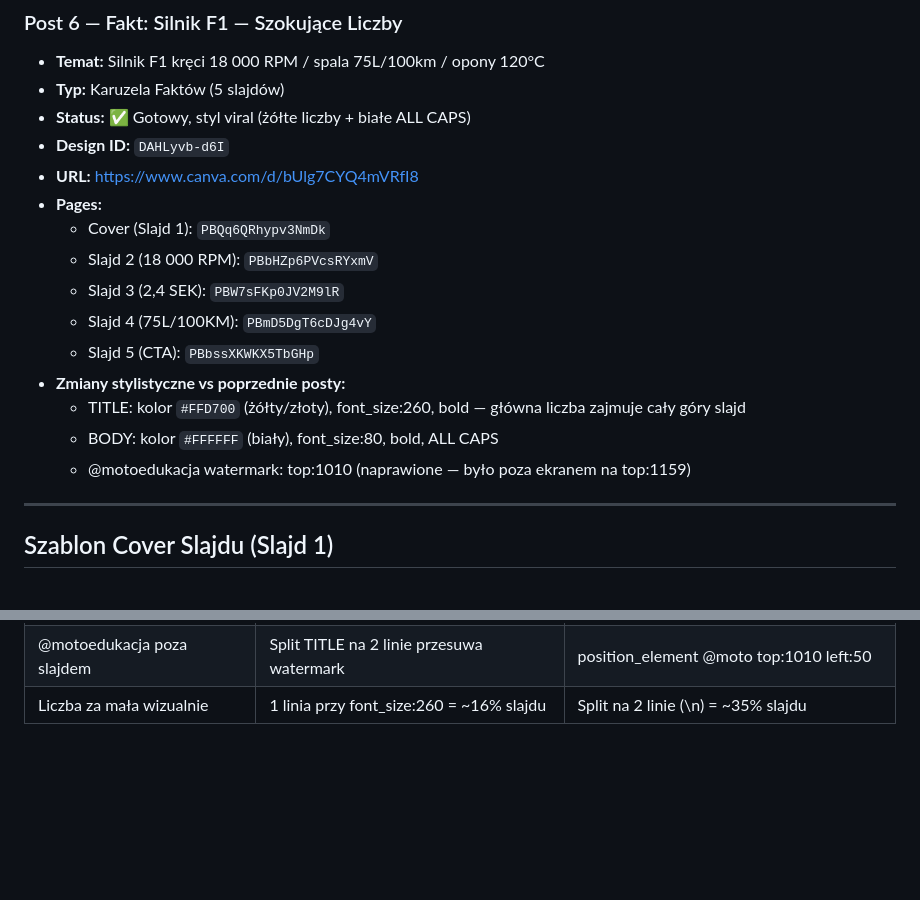
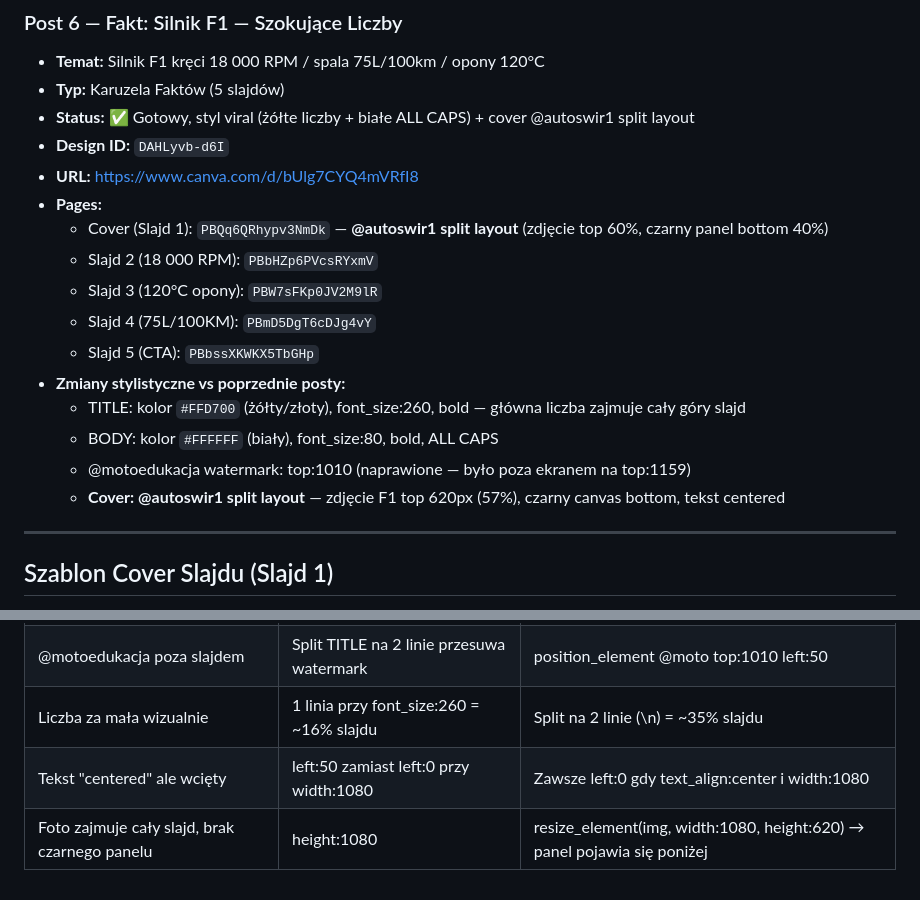
Before and after one commit to fordfiesta2014/kupauto, a Markdown page: canva-workflow.md, 2 parts joined by grey strips. Drawn GitHub-style; blank space fills up the shorter version.

```diff
--- a/canva-workflow.md
+++ b/canva-workflow.md
@@ -38,19 +38,20 @@
 ### Post 6 — Fakt: Silnik F1 — Szokujące Liczby
 - **Temat:** Silnik F1 kręci 18 000 RPM / spala 75L/100km / opony 120°C
 - **Typ:** Karuzela Faktów (5 slajdów)
-- **Status:** ✅ Gotowy, styl viral (żółte liczby + białe ALL CAPS)
+- **Status:** ✅ Gotowy, styl viral (żółte liczby + białe ALL CAPS) + cover @autoswir1 split layout
 - **Design ID:** `DAHLyvb-d6I`
 - **URL:** https://www.canva.com/d/bUlg7CYQ4mVRfI8
 - **Pages:**
-  - Cover (Slajd 1): `PBQq6QRhypv3NmDk`
+  - Cover (Slajd 1): `PBQq6QRhypv3NmDk` — **@autoswir1 split layout** (zdjęcie top 60%, czarny panel bottom 40%)
   - Slajd 2 (18 000 RPM): `PBbHZp6PVcsRYxmV`
-  - Slajd 3 (2,4 SEK): `PBW7sFKp0JV2M9lR`
+  - Slajd 3 (120°C opony): `PBW7sFKp0JV2M9lR`
   - Slajd 4 (75L/100KM): `PBmD5DgT6cDJg4vY`
   - Slajd 5 (CTA): `PBbssXKWKX5TbGHp`
 - **Zmiany stylistyczne vs poprzednie posty:**
   - TITLE: kolor `#FFD700` (żółty/złoty), font_size:260, bold — główna liczba zajmuje cały góry slajd
   - BODY: kolor `#FFFFFF` (biały), font_size:80, bold, ALL CAPS
   - @motoedukacja watermark: top:1010 (naprawione — było poza ekranem na top:1159)
+  - **Cover: @autoswir1 split layout** — zdjęcie F1 top 620px (57%), czarny canvas bottom, tekst centered
 
 ---
 
@@ -270,3 +333,5 @@ BODY:  Takie fakty znajdziesz co tydzień.
 | Transaction wygasła | Przerwa w sesji | Zacznij nową przez start-editing-transaction |
 | @motoedukacja poza slajdem | Split TITLE na 2 linie przesuwa watermark | position_element @moto top:1010 left:50 |
 | Liczba za mała wizualnie | 1 linia przy font_size:260 = ~16% slajdu | Split na 2 linie (\n) = ~35% slajdu |
+| Tekst "centered" ale wcięty | left:50 zamiast left:0 przy width:1080 | Zawsze left:0 gdy text_align:center i width:1080 |
+| Foto zajmuje cały slajd, brak czarnego panelu | height:1080 | resize_element(img, width:1080, height:620) → panel pojawia się poniżej |
```
Also changed, not shown: other parts of canva-workflow.md (+62 -0 lines).
